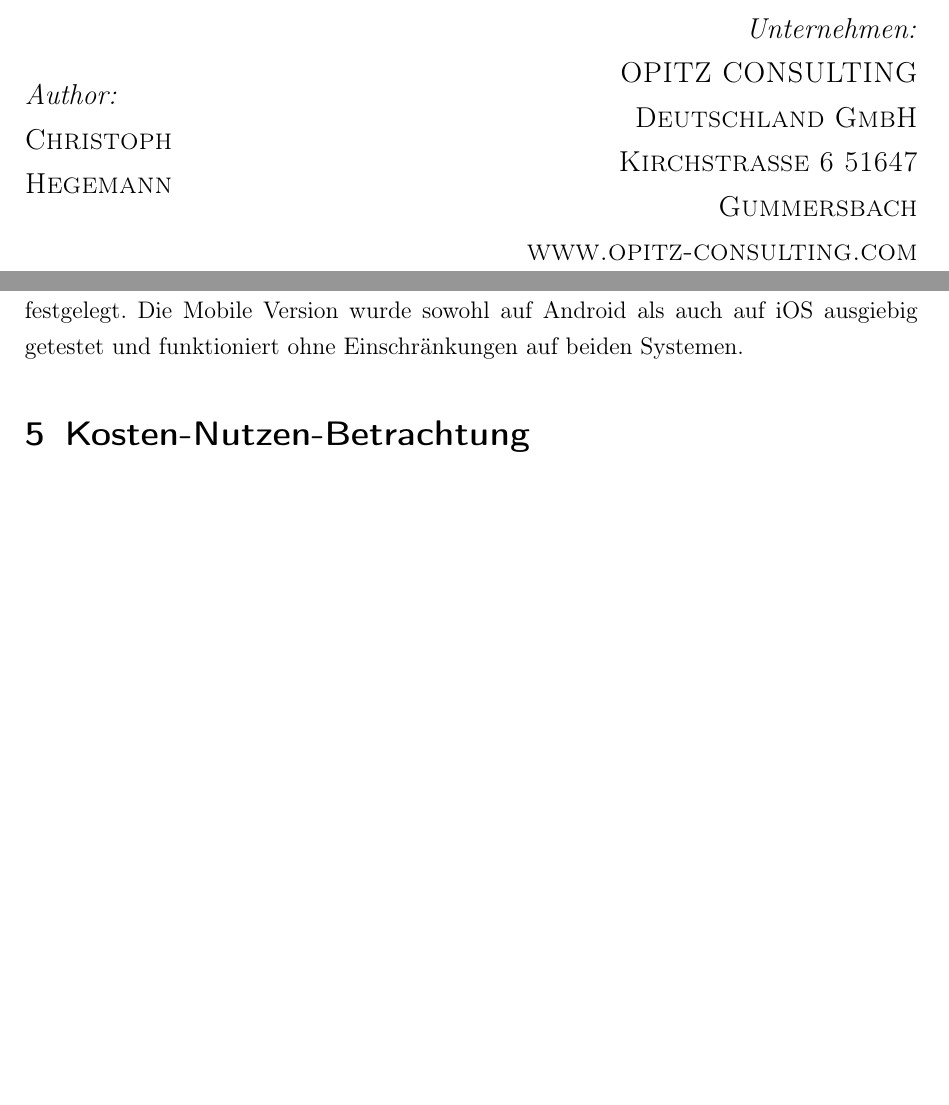
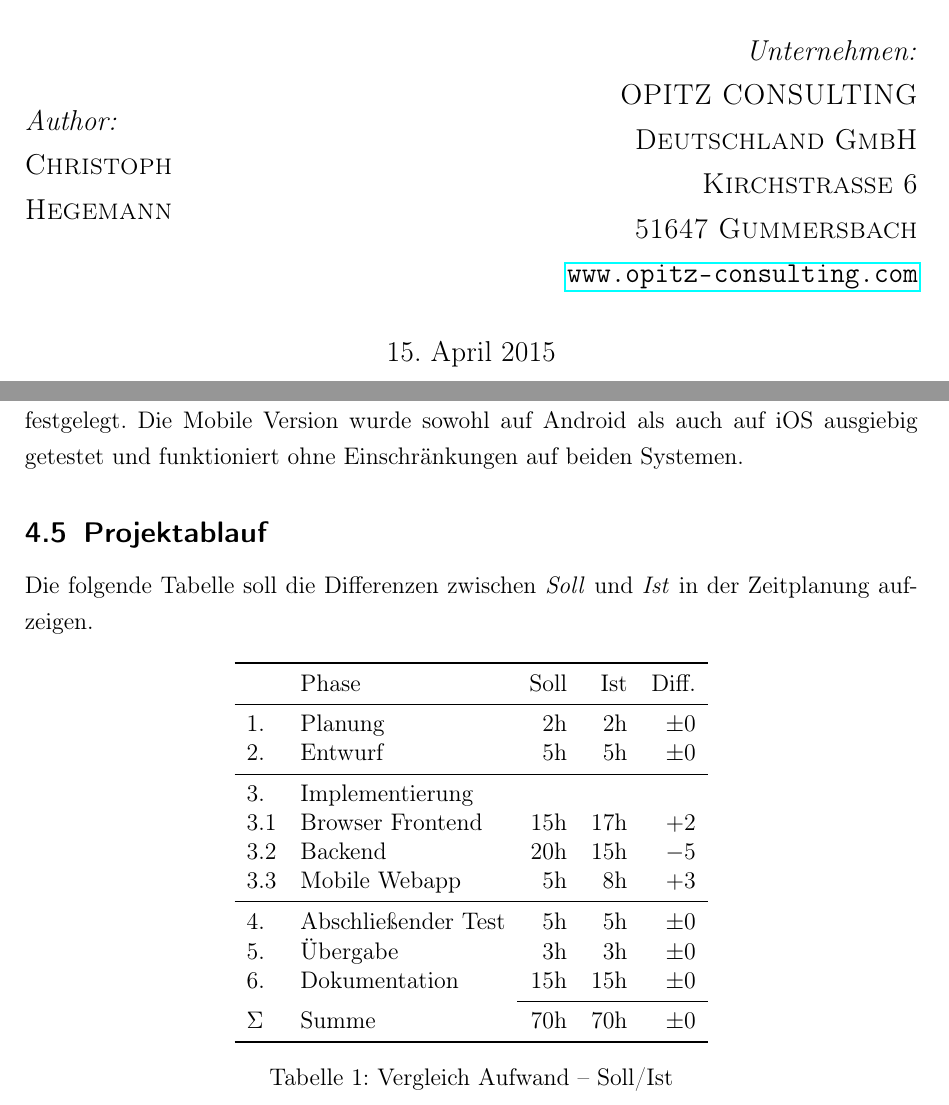
Before and after one commit to kRITZCREEK/ausbildungsprojekt-doku, a LaTeX document (Doku.tex, which reads tex/realisierung.tex, tex/title.tex): two parts of pages 1 and 14 of 17, joined at a grey line, cut so that both start at the same text, the shorter picture padded with empty space. Compiled offline with pdfLaTeX.

Commit message:
fügt Vergleich Soll-Ist für die Dauer hinzu

```diff
--- a/tex/realisierung.tex
+++ b/tex/realisierung.tex
@@ -97,7 +97,32 @@ dieser kleinen Bugs gestaltete sich als zu zeitaufwendig, und so wurden
 die unterstützten Browser auf Firefox und Chrome festgelegt.
 Die Mobile Version wurde sowohl auf Android als auch auf iOS ausgiebig
 getestet und funktioniert ohne Einschränkungen auf beiden Systemen.
-
+\subsection{Projektablauf}
+Die folgende Tabelle soll die Differenzen zwischen \textit{Soll} und \textit{Ist} in
+der Zeitplanung aufzeigen.
+\begin{table}[htb]
+\centering
+\begin{tabular}{l l r r r}
+\toprule
+   & Phase                & Soll & Ist & Diff. \\
+\midrule
+1. & Planung              & 2h  &  2h & $\pm0$ \\
+2. & Entwurf              & 5h  &  5h & $\pm0$ \\
+\midrule
+3.  & Implementierung     &     &     &        \\
+3.1 & Browser Frontend    & 15h & 17h & $  +2$ \\
+3.2 & Backend             & 20h & 15h & $  -5$ \\
+3.3 & Mobile Webapp       & 5h  &  8h & $  +3$ \\
+\midrule
+4. & Abschließender Test  &  5h &  5h & $\pm0$ \\
+5. & Übergabe             &  3h &  3h & $\pm0$ \\
+6. & Dokumentation        & 15h & 15h & $\pm0$ \\
+\cmidrule{3-5}
+$\Sigma$ & Summe          & 70h & 70h & $\pm0$ \\
+\bottomrule
+\end{tabular}
+\caption{Vergleich Aufwand -- Soll/Ist}
+\end{table}
 %%% Local Variables:
 %%% mode: latex
 %%% TeX-master: "../Doku"
--- a/tex/title.tex
+++ b/tex/title.tex
@@ -25,15 +25,20 @@
 \begin{minipage}{0.5\textwidth}
 \begin{flushright} \large
 \emph{Unternehmen:} \\
-\textsc{OPITZ CONSULTING Deutschland GmbH
-Kirchstraße 6
-51647 Gummersbach
-www.opitz-consulting.com}
+\textsc{OPITZ CONSULTING Deutschland GmbH}\\
+\textsc{Kirchstraße 6}\\
+\textsc{51647 Gummersbach}\\
+\url{www.opitz-consulting.com}
 \end{flushright}
 \end{minipage}
 
 \vfill
 % Unterer Teil der Seite
-%{\large \today}
+{\large \today}
 \end{center}
 \end{titlepage}
+
+%%% Local Variables:
+%%% mode: latex
+%%% TeX-master: "../Doku"
+%%% End:
```
Also changed, not shown: tex/title.tex (4 more changed lines).
